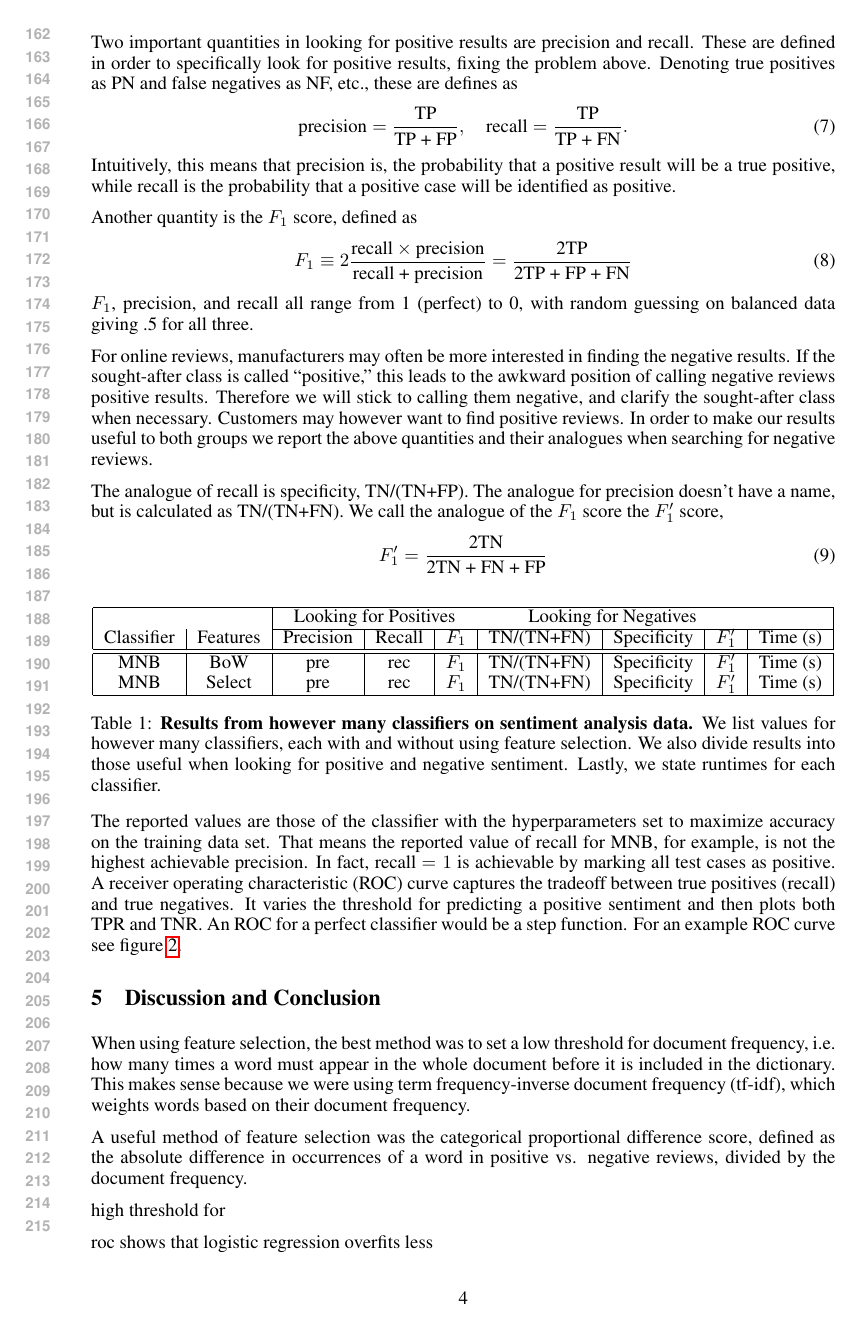
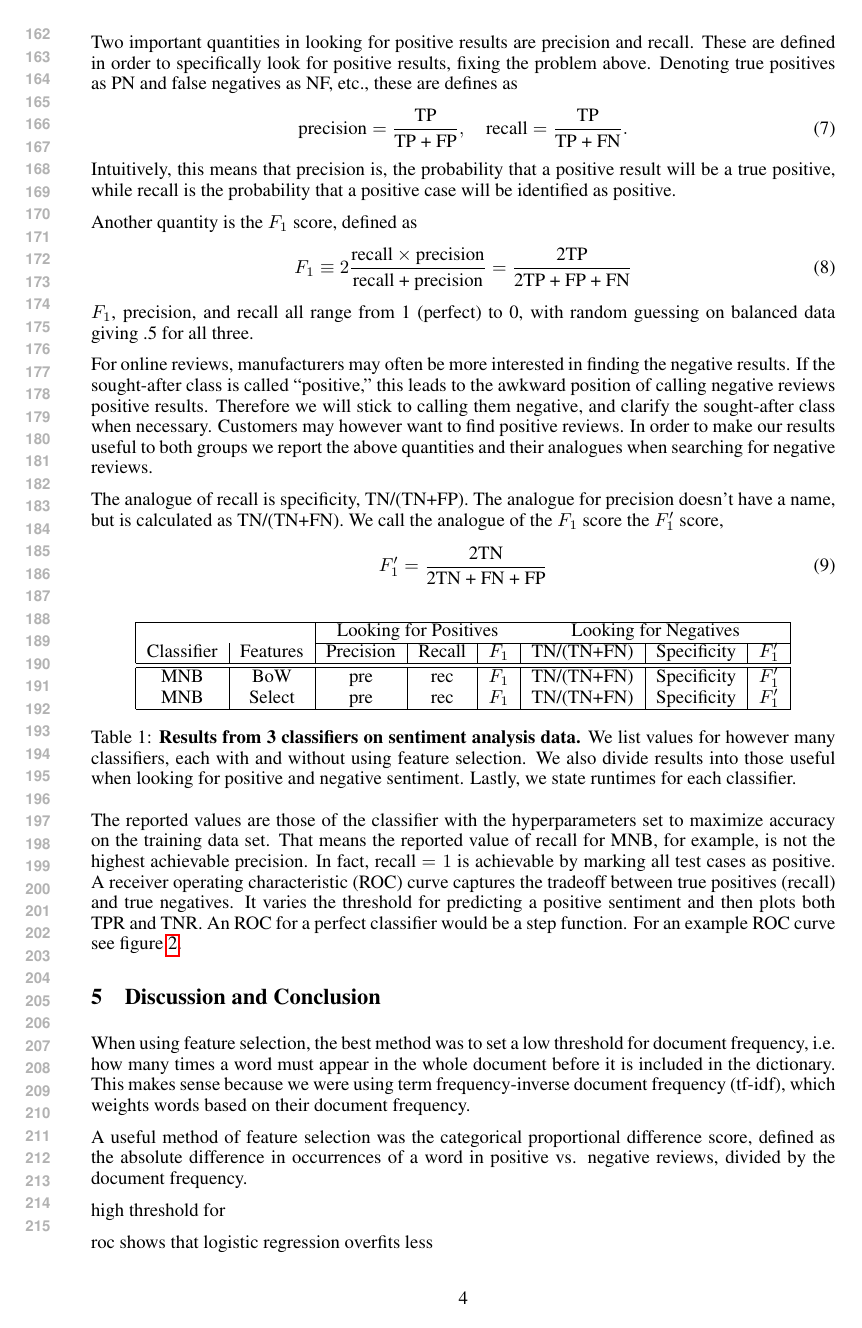
Before and after one commit to elmehi/424, a LaTeX paper (LaTeX/ML1.tex): page 4 of 5. Compiled offline with pdfLaTeX.

Commit message:
results table

```diff
--- a/LaTeX/ML1.tex
+++ b/LaTeX/ML1.tex
@@ -147,18 +147,18 @@
 
 	\begin{table}[h]
 		\centering
-		\begin{tabular}[]{@{}|c|c|c|c|c|c|c|c|c|@{}}
+		\begin{tabular}[]{@{}|c|c|c|c|c|c|c|c|@{}}
 			\hline
-			\multicolumn{2}{|c|}{} & \multicolumn{3}{c}{Looking for Positives} & \multicolumn{3}{c}{Looking for Negatives} &\\
-			\cline{3-9}
-			Classifier& Features& Precision& Recall& $F_1$& TN/(TN+FN)& Specificity & $F_1'$ & Time (s)\\
+			\multicolumn{2}{|c|}{} & \multicolumn{3}{c}{Looking for Positives} & \multicolumn{3}{c|}{Looking for Negatives} \\
+			\cline{3-8}
+			Classifier& Features& Precision& Recall& $F_1$& TN/(TN+FN)& Specificity & $F_1'$ \\
 			\hline
 			\hline
-			MNB & BoW  & pre & rec & $F_1$& TN/(TN+FN)& Specificity & $F_1'$ & Time (s)\\
-			MNB & Select & pre & rec & $F_1$& TN/(TN+FN)& Specificity & $F_1'$ & Time (s)\\
+			MNB & BoW  & pre & rec & $F_1$& TN/(TN+FN)& Specificity & $F_1'$ \\
+			MNB & Select & pre & rec & $F_1$& TN/(TN+FN)& Specificity & $F_1'$ \\
 			\hline
 		\end{tabular}
-		\caption{{\bf Results from however many classifiers on sentiment analysis data.} We list values for however many classifiers, each with and without using feature selection. We also divide results into those useful when looking for positive and negative sentiment. Lastly, we state runtimes for each classifier.}
+		\caption{{\bf Results from 3 classifiers on sentiment analysis data.} We list values for however many classifiers, each with and without using feature selection. We also divide results into those useful when looking for positive and negative sentiment. Lastly, we state runtimes for each classifier.}
 		\label{tab:results}
 	\end{table}
 
```
Also changed, not shown: LaTeX/ML1.pdf.
